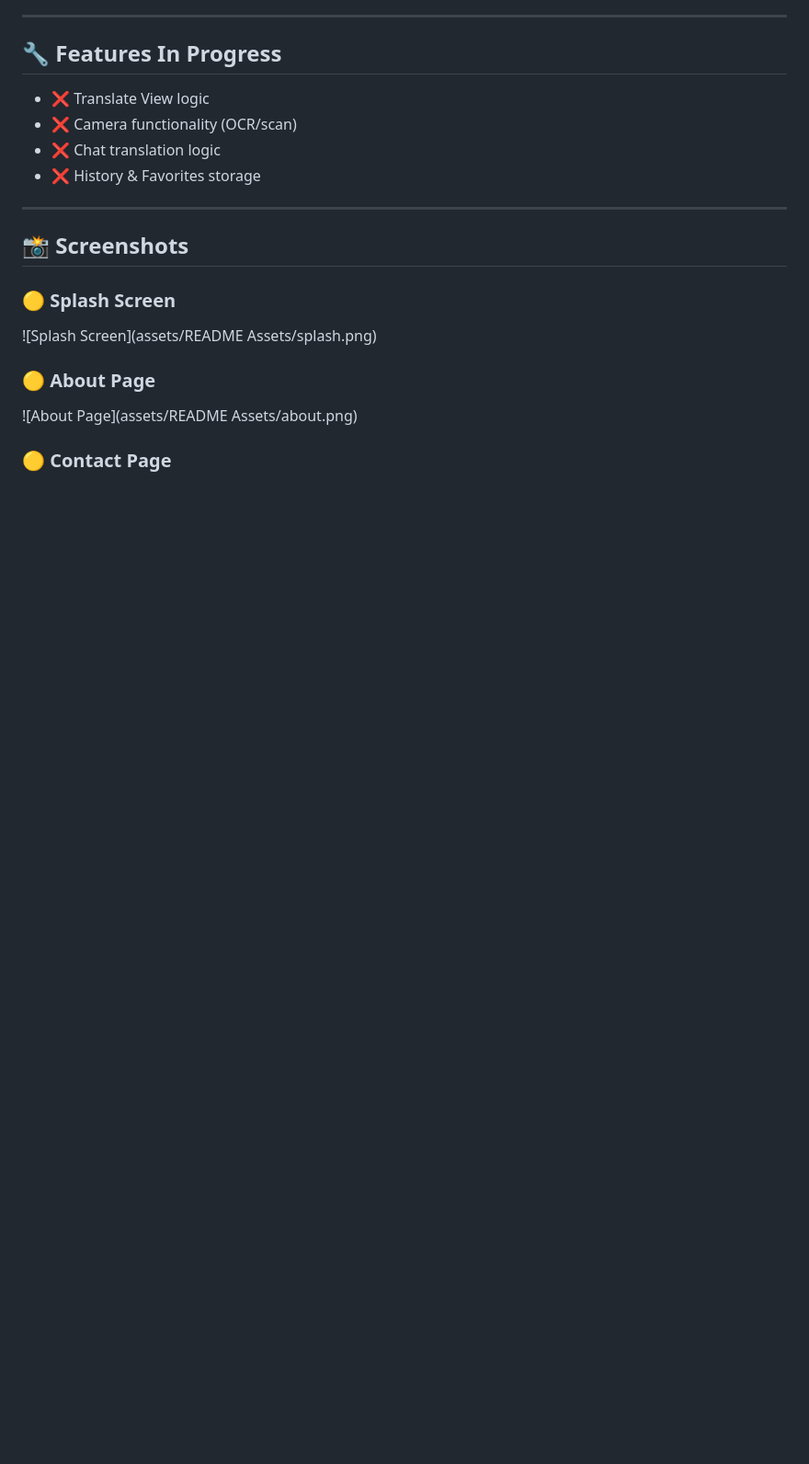
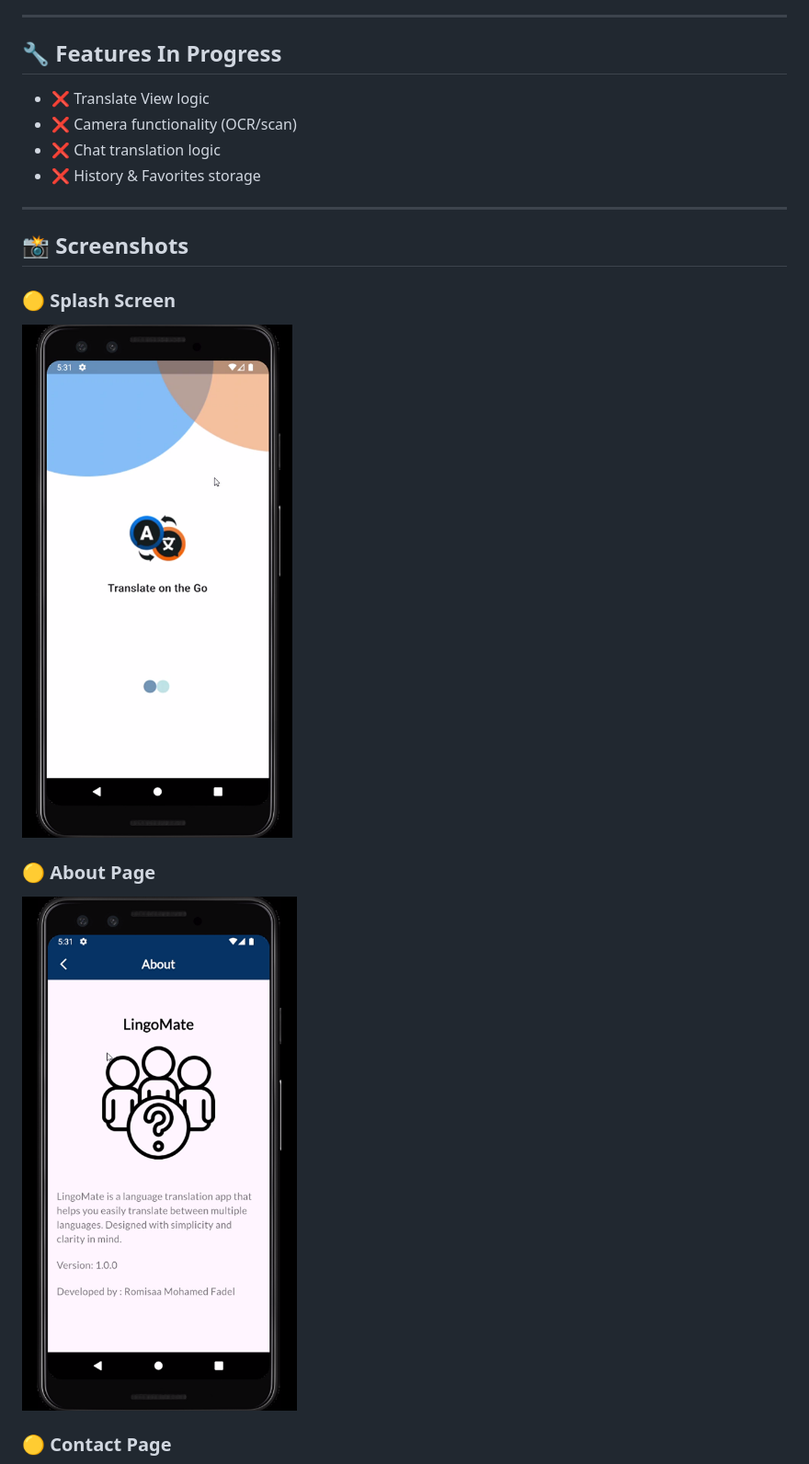
Before and after one commit to romisaa5/LingoMate, a Markdown page: README.md, the part around the change printed below. Shown: that part at 92% size. Rendered like a GitHub page; blank space fills up the shorter version.

```diff
--- a/README.md
+++ b/README.md
@@ -31,9 +31,9 @@ LingoMate is a Flutter application that provides easy and intuitive language tra
 ## 📸 Screenshots
 
 ### 🟡 Splash Screen
-![Splash Screen](assets/README Assets/splash.png)
+![Splash Screen](assets/readme_assets/splash.png)
 
 ### 🟡 About Page
-![About Page](assets/README Assets/about.png)
+![About Page](assets/readme_assets/about.png)
 
 ### 🟡 Contact Page
```
Also changed, not shown: other parts of README.md (+1 -1 lines), assets/readme_assets/about.png (renamed from assets/README Assets/about.png), assets/readme_assets/contact_us.PNG (renamed from assets/README Assets/contact_us.PNG), assets/readme_assets/splash.png (renamed from assets/README Assets/splash.png), 1 other file.
